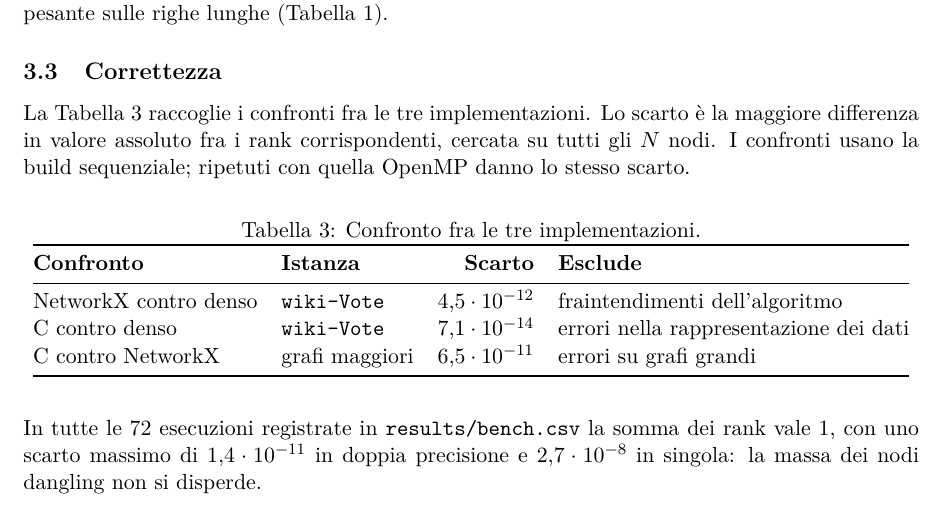
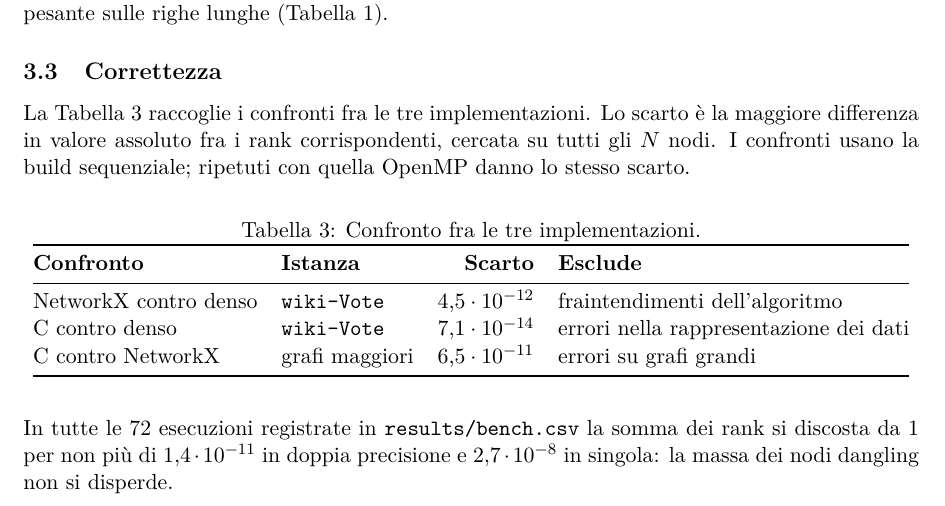
Before and after one commit to EmanueleCecchia/pagerank-openmp-cuda, a LaTeX document (relazione/relazione.tex): part of page 13 of 17, cut so that both start at the same text. Compiled offline with pdfLaTeX.

Commit message:
"Scarto" resta una misura sola nella 3.3
La somma dei rank usava la stessa parola che tre righe sopra indica la
differenza massima fra i rank di due implementazioni, per una grandezza
diversa: la distanza della somma da 1. Ora "si discosta da 1 per non piu'
di", che e' anche il verbo usato nella 3.5 e non si sbilancia sul segno --
in 30 esecuzioni su 72 la somma sta sopra 1, nelle altre 42 sotto.

```diff
--- a/relazione/relazione.tex
+++ b/relazione/relazione.tex
@@ -911,9 +911,8 @@ C contro NetworkX     & grafi maggiori     & $6{,}5\cdot10^{-11}$ & errori su gr
 
 \stacco
 In tutte le 72 esecuzioni registrate in \texttt{results/bench.csv} la somma dei
-rank vale 1, con uno scarto massimo di $1{,}4\cdot10^{-11}$ in doppia
-precisione e $2{,}7\cdot10^{-8}$ in singola: la massa dei nodi dangling non si
-disperde.
+rank si discosta da 1 per non più di $1{,}4\cdot10^{-11}$ in doppia precisione
+e $2{,}7\cdot10^{-8}$ in singola: la massa dei nodi dangling non si disperde.
 
 \subsection{Scalabilità della versione OpenMP}
 \label{sec:scalabilita}
```
Also changed, not shown: relazione/relazione.pdf.
